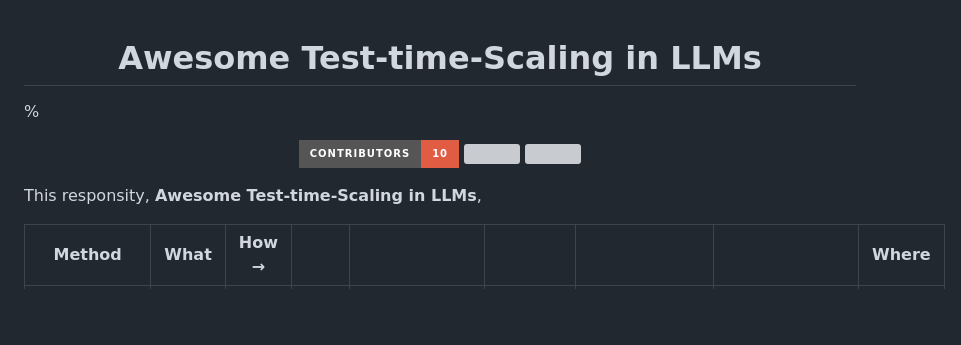
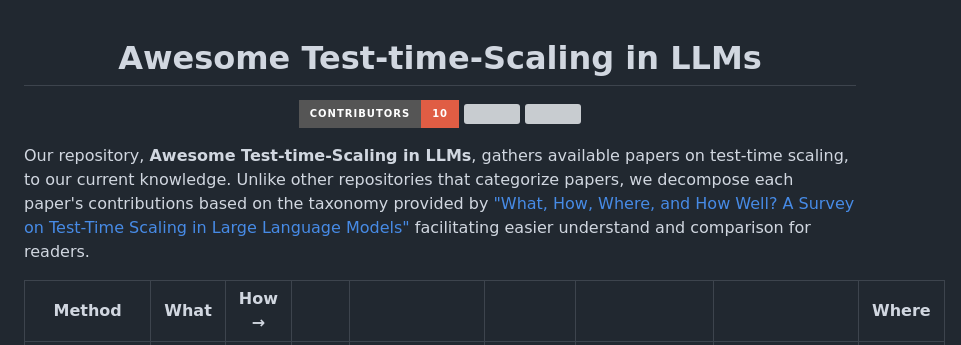
Before and after one commit to testtimescaling/testtimescaling.github.io, a Markdown page: README.md, the part around the change. Rendered like a GitHub page; badges without logos; blank space fills up the shorter version; grey boxes are pictures that could not be loaded.

```diff
--- a/README.md
+++ b/README.md
@@ -10,7 +10,6 @@
 <h1>Awesome Test-time-Scaling in LLMs</h1>
 </div>
 
-%
 
 <p align="center">
   <img src="https://img.shields.io/badge/Contributors-10-red?style=for-the-badge" />
@@ -18,7 +17,7 @@
   <img src="https://img.shields.io/endpoint?url=https://testtimescaling.github.io/arxiv_citations.json&style=for-the-badge&color=green"/>
 </p>
 
-This responsity, **Awesome Test-time-Scaling in LLMs**,
+Our repository, **Awesome Test-time-Scaling in LLMs**, gathers available papers on test-time scaling, to our current knowledge. Unlike other repositories that categorize papers, we decompose each paper's contributions based on the taxonomy provided by ["What, How, Where, and How Well? A Survey on Test-Time Scaling in Large Language Models"](https://arxiv.org/abs/2503.24235) facilitating easier understand and comparison for readers.
 
 
 | Method | What | How → |        |        |        |        |        | Where |
```
